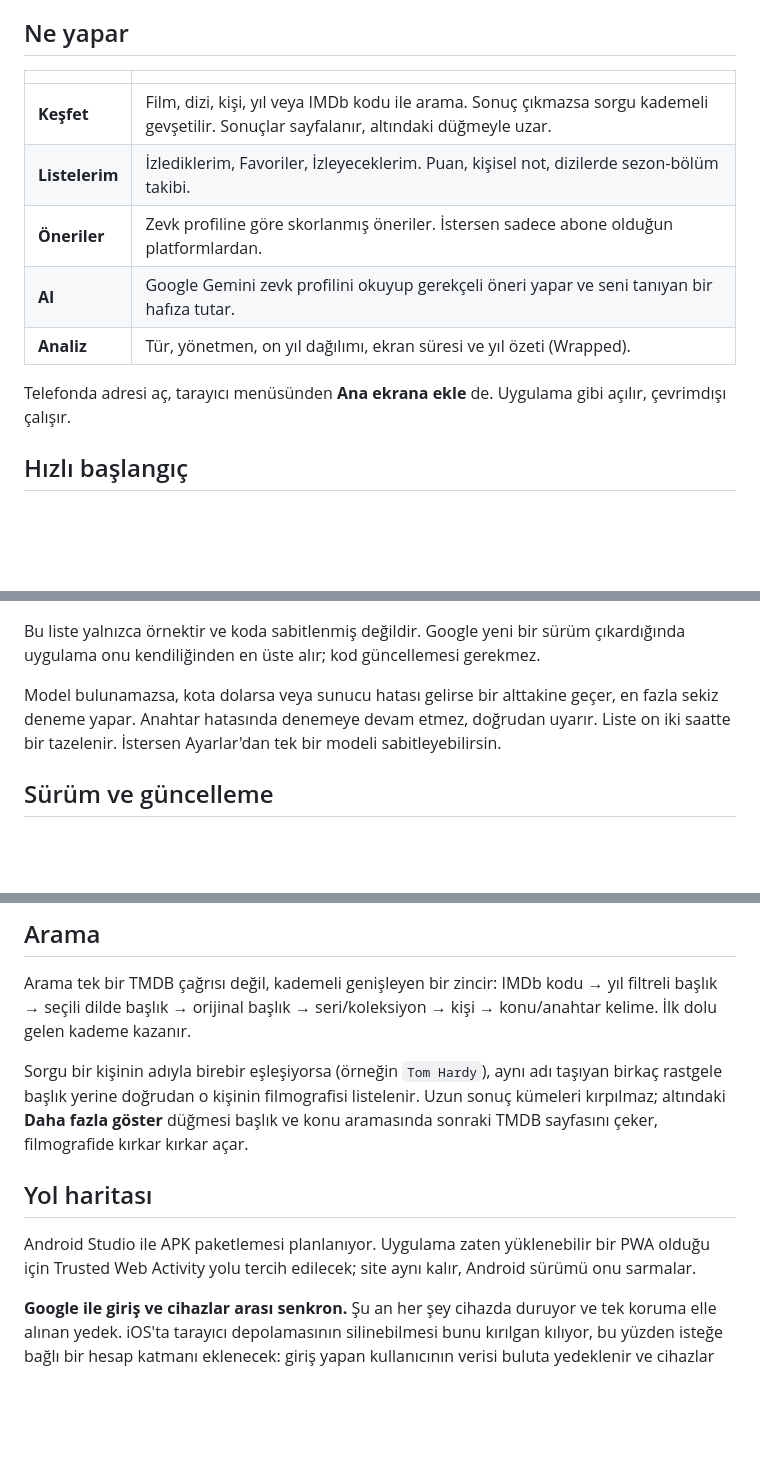
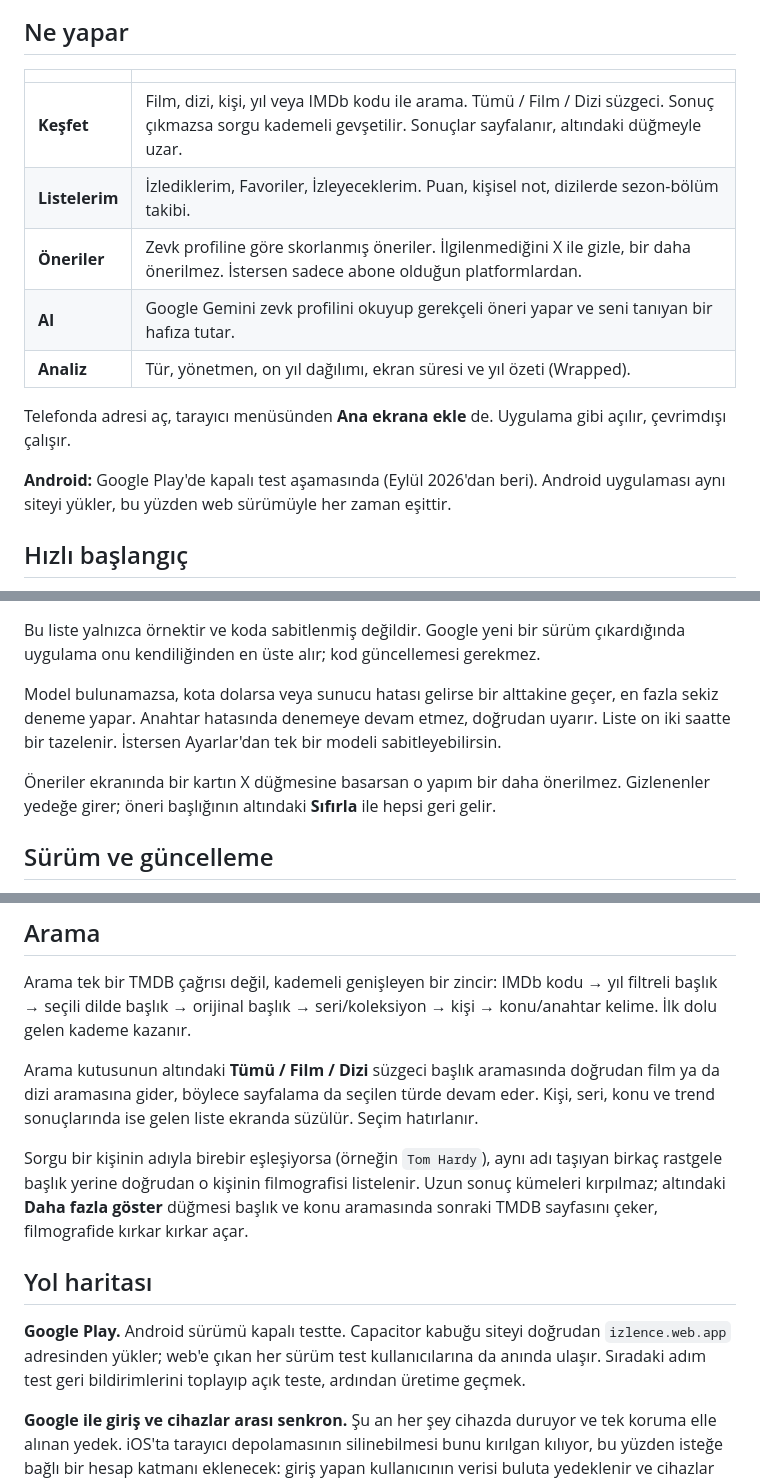
Before and after one commit to kamilsaim/izlence, a Markdown page: README.md, 3 parts joined by grey strips. Drawn GitHub-style; blank space fills up the shorter version.

Commit message:
README: Google Play kapalı test durumu, Film/Dizi süzgeci ve öneri gizleme
Co-Authored-By: Claude Opus 5 <noreply@anthropic.com>
Claude-Session: https://claude.ai/code/session_01GraviPEnynJmBrqGzsrxRk

```diff
--- a/README.md
+++ b/README.md
@@ -22,13 +22,15 @@ Tamamen tarayıcıda çalışır. Hesap yok, sunucu yok, takip yok.
 
 | | |
 | --- | --- |
-| **Keşfet** | Film, dizi, kişi, yıl veya IMDb kodu ile arama. Sonuç çıkmazsa sorgu kademeli gevşetilir. Sonuçlar sayfalanır, altındaki düğmeyle uzar. |
+| **Keşfet** | Film, dizi, kişi, yıl veya IMDb kodu ile arama. Tümü / Film / Dizi süzgeci. Sonuç çıkmazsa sorgu kademeli gevşetilir. Sonuçlar sayfalanır, altındaki düğmeyle uzar. |
 | **Listelerim** | İzlediklerim, Favoriler, İzleyeceklerim. Puan, kişisel not, dizilerde sezon-bölüm takibi. |
-| **Öneriler** | Zevk profiline göre skorlanmış öneriler. İstersen sadece abone olduğun platformlardan. |
+| **Öneriler** | Zevk profiline göre skorlanmış öneriler. İlgilenmediğini X ile gizle, bir daha önerilmez. İstersen sadece abone olduğun platformlardan. |
 | **AI** | Google Gemini zevk profilini okuyup gerekçeli öneri yapar ve seni tanıyan bir hafıza tutar. |
 | **Analiz** | Tür, yönetmen, on yıl dağılımı, ekran süresi ve yıl özeti (Wrapped). |
 
 Telefonda adresi aç, tarayıcı menüsünden **Ana ekrana ekle** de. Uygulama gibi açılır, çevrimdışı çalışır.
+
+**Android:** Google Play'de kapalı test aşamasında (Eylül 2026'dan beri). Android uygulaması aynı siteyi yükler, bu yüzden web sürümüyle her zaman eşittir.
 
 ## Hızlı başlangıç
 
@@ -76,6 +78,8 @@ Bu liste yalnızca örnektir ve koda sabitlenmiş değildir. Google yeni bir sü
 
 Model bulunamazsa, kota dolarsa veya sunucu hatası gelirse bir alttakine geçer, en fazla sekiz deneme yapar. Anahtar hatasında denemeye devam etmez, doğrudan uyarır. Liste on iki saatte bir tazelenir. İstersen Ayarlar'dan tek bir modeli sabitleyebilirsin.
 
+Öneriler ekranında bir kartın X düğmesine basarsan o yapım bir daha önerilmez. Gizlenenler yedeğe girer; öneri başlığının altındaki **Sıfırla** ile hepsi geri gelir.
+
 ## Sürüm ve güncelleme
 
 Uygulama her açılışta ve arka plandan öne geldiğinde sunucudaki sürüm dosyasını okur. Yeni sürüm varsa üstte bir bant çıkar, dokununca tüm önbellek temizlenip uygulama yeniden yüklenir. Ayarlar sekmesinden elle de denetleyebilirsin.
@@ -94,11 +98,13 @@ iOS'ta ana ekrana eklenen sürümde görüntü alanı etiketi kritiktir. `viewpo
 
 Arama tek bir TMDB çağrısı değil, kademeli genişleyen bir zincir: IMDb kodu → yıl filtreli başlık → seçili dilde başlık → orijinal başlık → seri/koleksiyon → kişi → konu/anahtar kelime. İlk dolu gelen kademe kazanır.
 
+Arama kutusunun altındaki **Tümü / Film / Dizi** süzgeci başlık aramasında doğrudan film ya da dizi aramasına gider, böylece sayfalama da seçilen türde devam eder. Kişi, seri, konu ve trend sonuçlarında ise gelen liste ekranda süzülür. Seçim hatırlanır.
+
 Sorgu bir kişinin adıyla birebir eşleşiyorsa (örneğin `Tom Hardy`), aynı adı taşıyan birkaç rastgele başlık yerine doğrudan o kişinin filmografisi listelenir. Uzun sonuç kümeleri kırpılmaz; altındaki **Daha fazla göster** düğmesi başlık ve konu aramasında sonraki TMDB sayfasını çeker, filmografide kırkar kırkar açar.
 
 ## Yol haritası
 
-Android Studio ile APK paketlemesi planlanıyor. Uygulama zaten yüklenebilir bir PWA olduğu için Trusted Web Activity yolu tercih edilecek; site aynı kalır, Android sürümü onu sarmalar.
+**Google Play.** Android sürümü kapalı testte. Capacitor kabuğu siteyi doğrudan `izlence.web.app` adresinden yükler; web'e çıkan her sürüm test kullanıcılarına da anında ulaşır. Sıradaki adım test geri bildirimlerini toplayıp açık teste, ardından üretime geçmek.
 
 **Google ile giriş ve cihazlar arası senkron.** Şu an her şey cihazda duruyor ve tek koruma elle alınan yedek. iOS'ta tarayıcı depolamasının silinebilmesi bunu kırılgan kılıyor, bu yüzden isteğe bağlı bir hesap katmanı eklenecek: giriş yapan kullanıcının verisi buluta yedeklenir ve cihazlar arasında senkronlanır. Giriş zorunlu olmayacak — hesapsız kullanım bugünkü gibi çalışmaya devam edecek, yerel depolama birincil kaynak olarak kalacak.
 
```
